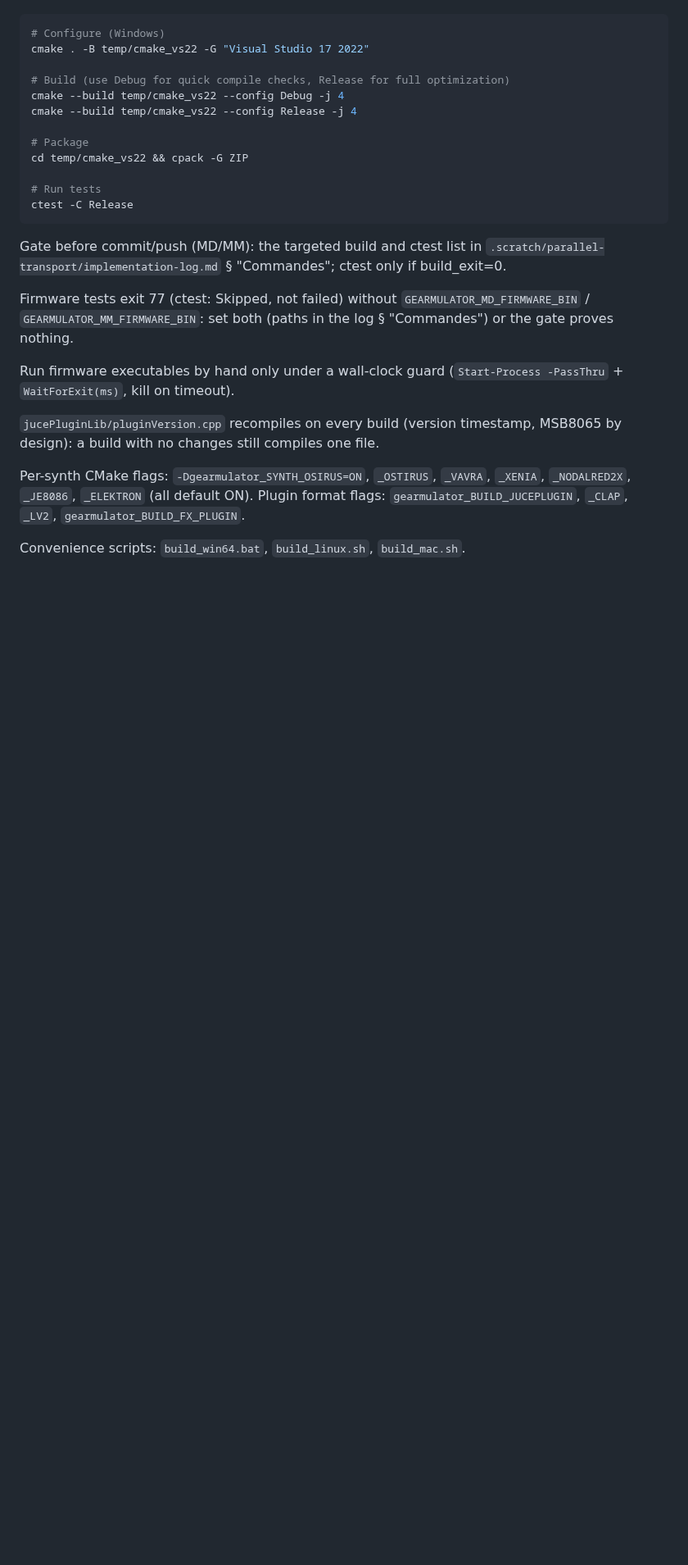
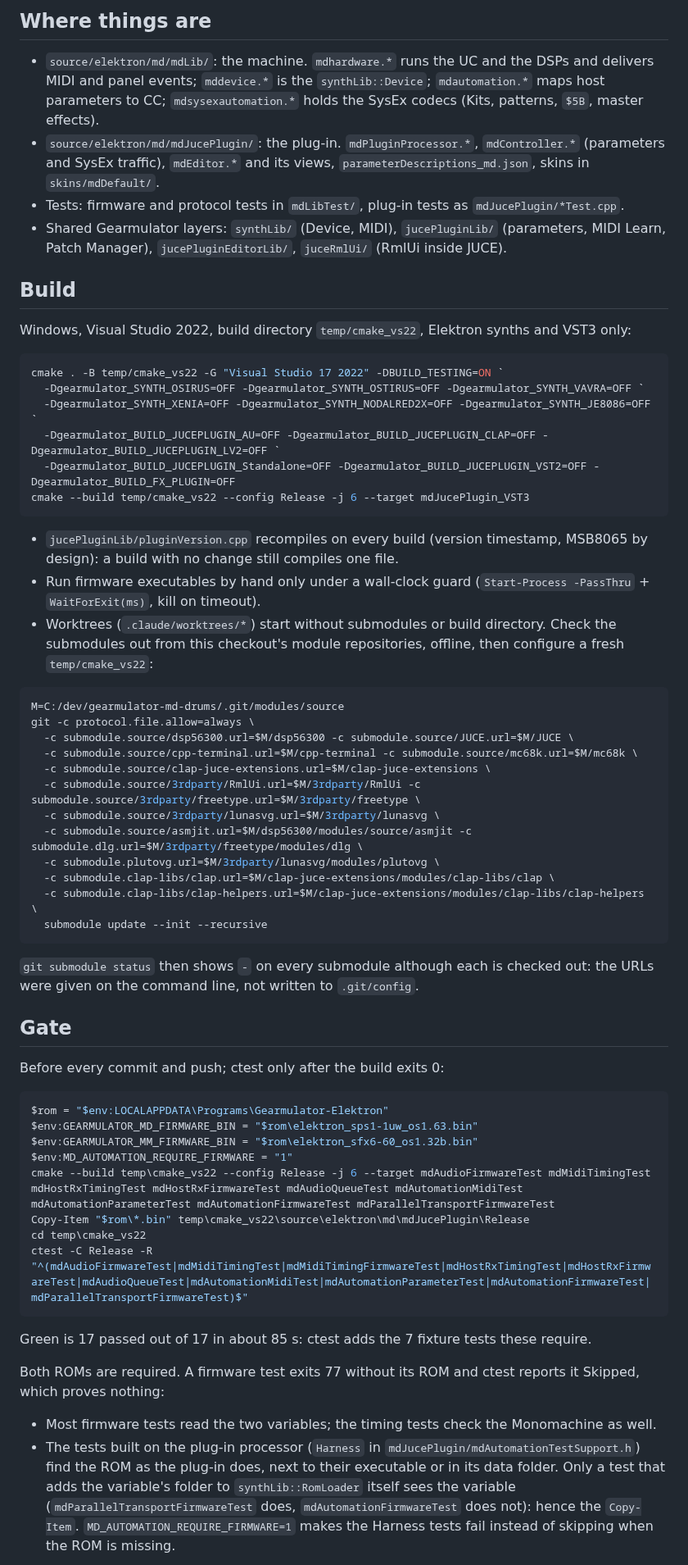
Before and after one commit to c0remusic/MModule, a Markdown page: CLAUDE.md, the part around one of its changes. Shown at 82% size. Drawn GitHub-style; blank space fills up the shorter version.

````diff
--- a/CLAUDE.md
+++ b/CLAUDE.md
@@ -12,28 +26,62 @@ Gearmulator is a low-level IC emulator that recreates classic virtual analog syn
+## Where things are
+
+- `source/elektron/md/mdLib/`: the machine. `mdhardware.*` runs the UC and the DSPs and delivers MIDI and panel events; `mddevice.*` is the `synthLib::Device`; `mdautomation.*` maps host parameters to CC; `mdsysexautomation.*` holds the SysEx codecs (Kits, patterns, `$5B`, master effects).
+- `source/elektron/md/mdJucePlugin/`: the plug-in. `mdPluginProcessor.*`, `mdController.*` (parameters and SysEx traffic), `mdEditor.*` and its views, `parameterDescriptions_md.json`, skins in `skins/mdDefault/`.
+- Tests: firmware and protocol tests in `mdLibTest/`, plug-in tests as `mdJucePlugin/*Test.cpp`.
+- Shared Gearmulator layers: `synthLib/` (Device, MIDI), `jucePluginLib/` (parameters, MIDI Learn, Patch Manager), `jucePluginEditorLib/`, `juceRmlUi/` (RmlUi inside JUCE).
+
+## Build
+
+Windows, Visual Studio 2022, build directory `temp/cmake_vs22`, Elektron synths and VST3 only:
+
+```powershell
+cmake . -B temp/cmake_vs22 -G "Visual Studio 17 2022" -DBUILD_TESTING=ON `
+  -Dgearmulator_SYNTH_OSIRUS=OFF -Dgearmulator_SYNTH_OSTIRUS=OFF -Dgearmulator_SYNTH_VAVRA=OFF `
+  -Dgearmulator_SYNTH_XENIA=OFF -Dgearmulator_SYNTH_NODALRED2X=OFF -Dgearmulator_SYNTH_JE8086=OFF `
+  -Dgearmulator_BUILD_JUCEPLUGIN_AU=OFF -Dgearmulator_BUILD_JUCEPLUGIN_CLAP=OFF -Dgearmulator_BUILD_JUCEPLUGIN_LV2=OFF `
+  -Dgearmulator_BUILD_JUCEPLUGIN_Standalone=OFF -Dgearmulator_BUILD_JUCEPLUGIN_VST2=OFF -Dgearmulator_BUILD_FX_PLUGIN=OFF
+cmake --build temp/cmake_vs22 --config Release -j 6 --target mdJucePlugin_VST3
+```
+
+- `jucePluginLib/pluginVersion.cpp` recompiles on every build (version timestamp, MSB8065 by design): a build with no change still compiles one file.
+- Run firmware executables by hand only under a wall-clock guard (`Start-Process -PassThru` + `WaitForExit(ms)`, kill on timeout).
+- Worktrees (`.claude/worktrees/*`) start without submodules or build directory. Check the submodules out from this checkout's module repositories, offline, then configure a fresh `temp/cmake_vs22`:
 
 ```bash
-# Configure (Windows)
-cmake . -B temp/cmake_vs22 -G "Visual Studio 17 2022"
-
-# Build (use Debug for quick compile checks, Release for full optimization)
-cmake --build temp/cmake_vs22 --config Debug -j 4
-cmake --build temp/cmake_vs22 --config Release -j 4
-
-# Package
-cd temp/cmake_vs22 && cpack -G ZIP
-
-# Run tests
-ctest -C Release
+M=C:/dev/gearmulator-md-drums/.git/modules/source
+git -c protocol.file.allow=always \
+  -c submodule.source/dsp56300.url=$M/dsp56300 -c submodule.source/JUCE.url=$M/JUCE \
+  -c submodule.source/cpp-terminal.url=$M/cpp-terminal -c submodule.source/mc68k.url=$M/mc68k \
+  -c submodule.source/clap-juce-extensions.url=$M/clap-juce-extensions \
+  -c submodule.source/3rdparty/RmlUi.url=$M/3rdparty/RmlUi -c submodule.source/3rdparty/freetype.url=$M/3rdparty/freetype \
+  -c submodule.source/3rdparty/lunasvg.url=$M/3rdparty/lunasvg \
+  -c submodule.source/asmjit.url=$M/dsp56300/modules/source/asmjit -c submodule.dlg.url=$M/3rdparty/freetype/modules/dlg \
+  -c submodule.plutovg.url=$M/3rdparty/lunasvg/modules/plutovg \
+  -c submodule.clap-libs/clap.url=$M/clap-juce-extensions/modules/clap-libs/clap \
+  -c submodule.clap-libs/clap-helpers.url=$M/clap-juce-extensions/modules/clap-libs/clap-helpers \
+  submodule update --init --recursive
 ```
 
-Gate before commit/push (MD/MM): the targeted build and ctest list in `.scratch/parallel-transport/implementation-log.md` § "Commandes"; ctest only if build_exit=0.
+`git submodule status` then shows `-` on every submodule although each is checked out: the URLs were given on the command line, not written to `.git/config`.
 
-Firmware tests exit 77 (ctest: Skipped, not failed) without `GEARMULATOR_MD_FIRMWARE_BIN` / `GEARMULATOR_MM_FIRMWARE_BIN`: set both (paths in the log § "Commandes") or the gate proves nothing.
+## Gate
 
-Run firmware executables by hand only under a wall-clock guard (`Start-Process -PassThru` + `WaitForExit(ms)`, kill on timeout).
+Before every commit and push; ctest only after the build exits 0:
 
-`jucePluginLib/pluginVersion.cpp` recompiles on every build (version timestamp, MSB8065 by design): a build with no changes still compiles one file.
+```powershell
+$rom = "$env:LOCALAPPDATA\Programs\Gearmulator-Elektron"
+$env:GEARMULATOR_MD_FIRMWARE_BIN = "$rom\elektron_sps1-1uw_os1.63.bin"
+$env:GEARMULATOR_MM_FIRMWARE_BIN = "$rom\elektron_sfx6-60_os1.32b.bin"
+$env:MD_AUTOMATION_REQUIRE_FIRMWARE = "1"
+cmake --build temp\cmake_vs22 --config Release -j 6 --target mdAudioFirmwareTest mdMidiTimingTest mdHostRxTimingTest mdHostRxFirmwareTest mdAudioQueueTest mdAutomationMidiTest mdAutomationParameterTest mdAutomationFirmwareTest mdParallelTransportFirmwareTest
+Copy-Item "$rom\*.bin" temp\cmake_vs22\source\elektron\md\mdJucePlugin\Release
+cd temp\cmake_vs22
+ctest -C Release -R "^(mdAudioFirmwareTest|mdMidiTimingTest|mdMidiTimingFirmwareTest|mdHostRxTimingTest|mdHostRxFirmwareTest|mdAudioQueueTest|mdAutomationMidiTest|mdAutomationParameterTest|mdAutomationFirmwareTest|mdParallelTransportFirmwareTest)$"
+```
 
-Per-synth CMake flags: `-Dgearmulator_SYNTH_OSIRUS=ON`, `_OSTIRUS`, `_VAVRA`, `_XENIA`, `_NODALRED2X`, `_JE8086`, `_ELEKTRON` (all default ON). Plugin format flags: `gearmulator_BUILD_JUCEPLUGIN`, `_CLAP`, `_LV2`, `gearmulator_BUILD_FX_PLUGIN`.
+Green is 17 passed out of 17 in about 85 s: ctest adds the 7 fixture tests these require.
 
-Convenience scripts: `build_win64.bat`, `build_linux.sh`, `build_mac.sh`.
+Both ROMs are required. A firmware test exits 77 without its ROM and ctest reports it Skipped, which proves nothing:
+- Most firmware tests read the two variables; the timing tests check the Monomachine as well.
+- The tests built on the plug-in processor (`Harness` in `mdJucePlugin/mdAutomationTestSupport.h`) find the ROM as the plug-in does, next to their executable or in its data folder. Only a test that adds the variable's folder to `synthLib::RomLoader` itself sees the variable (`mdParallelTransportFirmwareTest` does, `mdAutomationFirmwareTest` does not): hence the `Copy-Item`. `MD_AUTOMATION_REQUIRE_FIRMWARE=1` makes the Harness tests fail instead of skipping when the ROM is missing.
 
````
Also changed, not shown: other parts of CLAUDE.md (+45 -69 lines).
